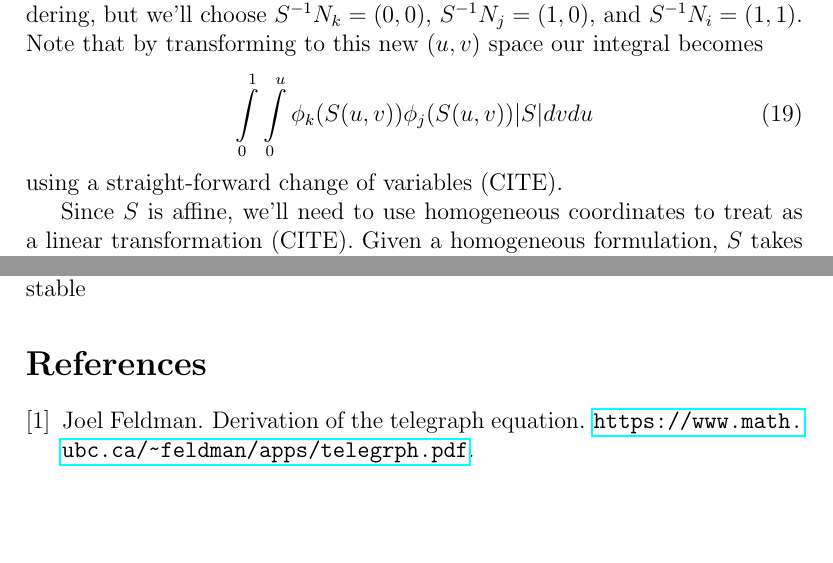
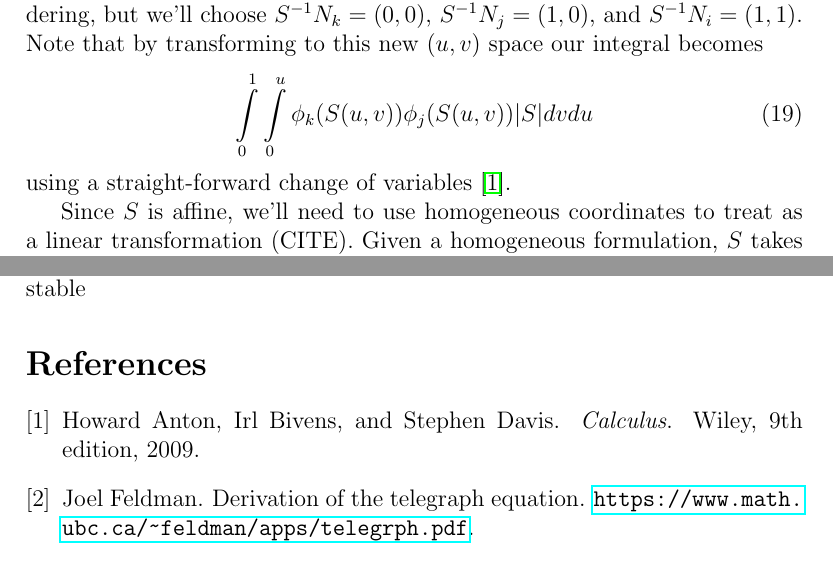
Before and after one commit to chipbell4/math_6640_project, a LaTeX paper (paper/main.tex, which reads paper/fem/formation_of_m.tex, paper/main.bib): two parts of pages 5 and 8 of 8, joined at a grey line, cut so that both start at the same text, the shorter picture padded with empty space. Compiled offline with pdfLaTeX.

Commit message:
Adding change of variables citation

```diff
--- a/paper/fem/formation_of_m.tex
+++ b/paper/fem/formation_of_m.tex
@@ -23,7 +23,7 @@ by transforming to this new $(u,v)$ space our integral becomes
 \begin{equation}
 \int\limits_0^1 \int\limits_0^u \phi_k(S(u, v)) \phi_j(S(u, v)) |S| dv du
 \end{equation}
-using a straight-forward change of variables (CITE).
+using a straight-forward change of variables \cite{change_of_variables}.
 
 Since $S$ is affine, we'll need to use homogeneous coordinates to treat as a linear transformation (CITE). Given a homogeneous
 formulation, $S$ takes the form
--- a/paper/main.bib
+++ b/paper/main.bib
@@ -10,3 +10,11 @@
     publisher = {Chapman and Hall/CRC},
     year = {2002}
 }
+
+@book{change_of_variables,
+    title = {Calculus},
+    author = {Howard Anton and Irl Bivens and Stephen Davis},
+    publisher = {Wiley},
+    year = {2009},
+    edition = {9th}
+}
```
